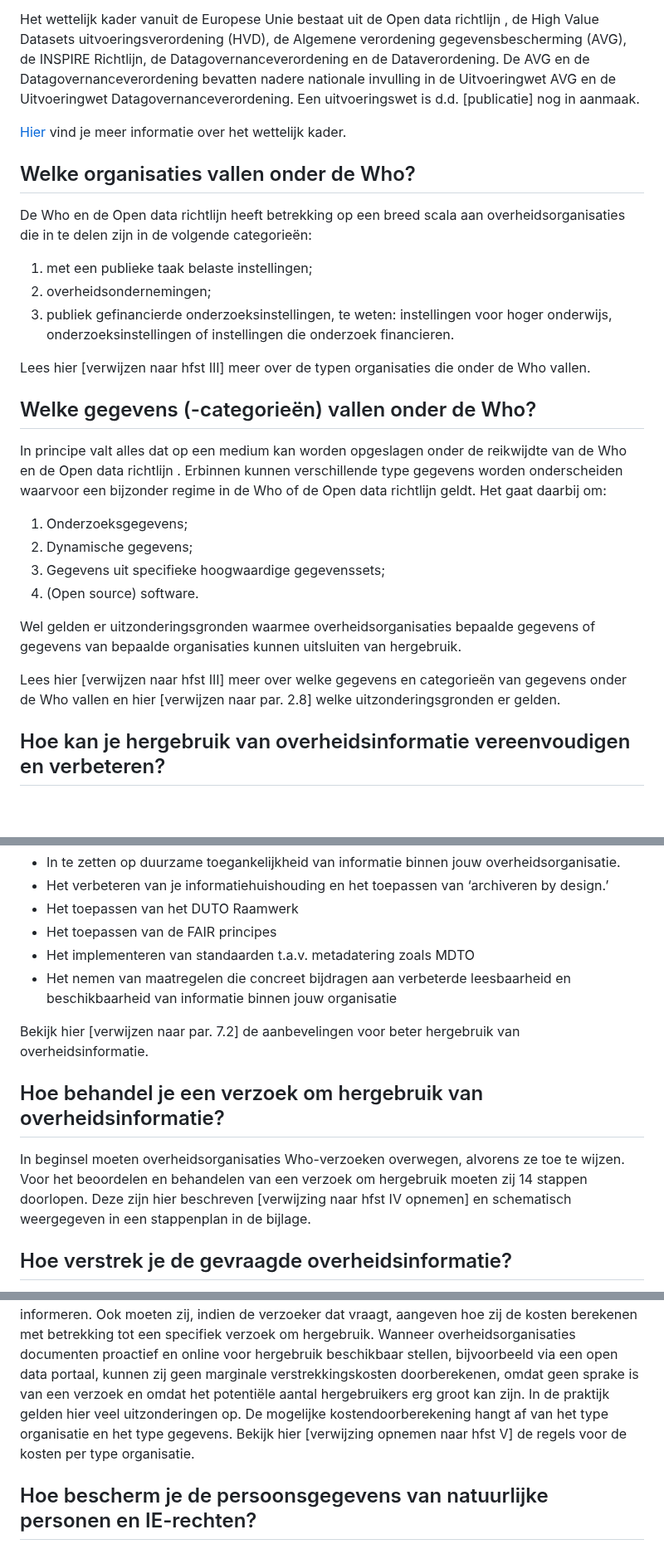
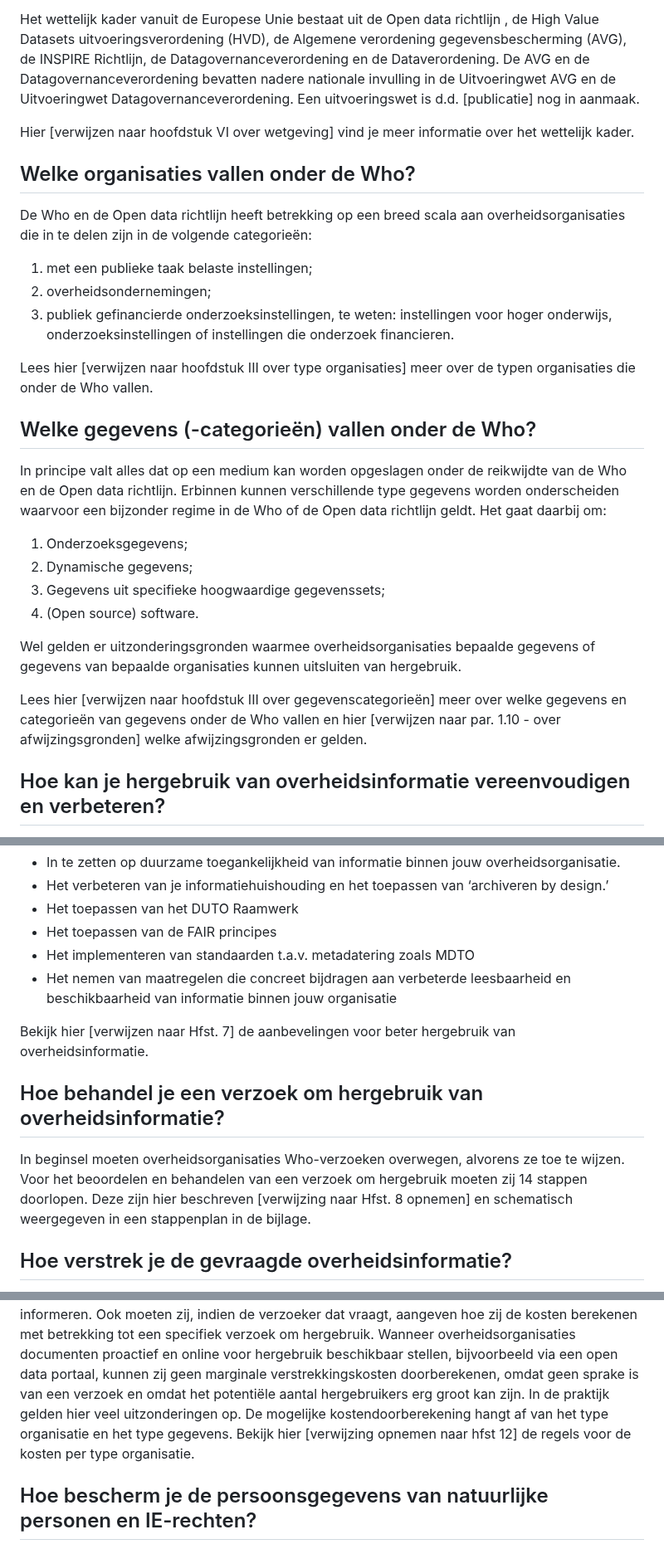
Before and after one commit to MinBZK/Handleiding-hWho, a Markdown page: Algemeen.md, 3 parts joined by grey strips. Shown at 83% size. GitHub-like rendering; blank space fills up the shorter version.

```diff
--- a/Algemeen.md
+++ b/Algemeen.md
@@ -5,7 +5,7 @@ Het wettelijk kader voor het hergebruik van overheidsinformatie wordt bepaald do
 
 Het wettelijk kader vanuit de Europese Unie bestaat uit de Open data richtlijn , de High Value Datasets uitvoeringsverordening (HVD), de Algemene verordening gegevensbescherming (AVG), de INSPIRE Richtlijn, de Datagovernanceverordening en de Dataverordening. De AVG en de Datagovernanceverordening bevatten nadere nationale invulling in de Uitvoeringwet AVG en de Uitvoeringwet Datagovernanceverordening. Een uitvoeringswet is d.d. [publicatie] nog in aanmaak.
 
-[Hier](#wetk) vind je meer informatie over het wettelijk kader.
+Hier [verwijzen naar hoofdstuk VI over wetgeving] vind je meer informatie over het wettelijk kader.
 
 ## Welke organisaties vallen onder de Who?
 
@@ -14,11 +14,11 @@ De Who en de Open data richtlijn  heeft betrekking op een breed scala aan overhe
 2.	overheidsondernemingen;
 3.	publiek gefinancierde onderzoeksinstellingen, te weten: instellingen voor hoger onderwijs, onderzoeksinstellingen of instellingen die onderzoek financieren.
 
-Lees hier [verwijzen naar hfst III] meer over de typen organisaties die onder de Who vallen.
+Lees hier [verwijzen naar hoofdstuk III over type organisaties] meer over de typen organisaties die onder de Who vallen.
 
 ## Welke gegevens (-categorieën) vallen onder de Who?
 
-In principe valt alles dat op een medium kan worden opgeslagen onder de reikwijdte van de Who en de Open data richtlijn . Erbinnen kunnen verschillende type gegevens worden onderscheiden waarvoor een bijzonder regime in de Who of de Open data richtlijn  geldt. Het gaat daarbij om:
+In principe valt alles dat op een medium kan worden opgeslagen onder de reikwijdte van de Who en de Open data richtlijn. Erbinnen kunnen verschillende type gegevens worden onderscheiden waarvoor een bijzonder regime in de Who of de Open data richtlijn  geldt. Het gaat daarbij om:
 1.	Onderzoeksgegevens;
 2.	Dynamische gegevens;
 3.	Gegevens uit specifieke hoogwaardige gegevenssets;
@@ -26,7 +26,7 @@ In principe valt alles dat op een medium kan worden opgeslagen onder de reikwijd
 
 Wel gelden er uitzonderingsgronden waarmee overheidsorganisaties bepaalde gegevens of gegevens van bepaalde organisaties kunnen uitsluiten van hergebruik.
 
-Lees hier [verwijzen naar hfst III] meer over welke gegevens en categorieën van gegevens onder de Who vallen en hier [verwijzen naar par. 2.8] welke uitzonderingsgronden er gelden.
+Lees hier [verwijzen naar hoofdstuk III over gegevenscategorieën] meer over welke gegevens en categorieën van gegevens onder de Who vallen en hier [verwijzen naar par. 1.10 - over afwijzingsgronden] welke afwijzingsgronden er gelden.
 
 ## Hoe kan je hergebruik van overheidsinformatie vereenvoudigen en verbeteren?
 Hergebruik van overheidsinformatie kan je vereenvoudigen en verbeteren door:
@@ -37,11 +37,11 @@ Hergebruik van overheidsinformatie kan je vereenvoudigen en verbeteren door:
 -	Het implementeren van standaarden t.a.v. metadatering zoals MDTO
 -	Het nemen van maatregelen die concreet bijdragen aan verbeterde leesbaarheid en beschikbaarheid van informatie binnen jouw organisatie
 
-Bekijk hier [verwijzen naar par. 7.2] de aanbevelingen voor beter hergebruik van overheidsinformatie.
+Bekijk hier [verwijzen naar Hfst. 7] de aanbevelingen voor beter hergebruik van overheidsinformatie.
 
 ## Hoe behandel je een verzoek om hergebruik van overheidsinformatie?
 
-In beginsel moeten overheidsorganisaties Who-verzoeken overwegen, alvorens ze toe te wijzen. Voor het beoordelen en behandelen van een verzoek om hergebruik moeten zij 14 stappen doorlopen. Deze zijn hier beschreven [verwijzing naar hfst IV opnemen] en schematisch weergegeven in een stappenplan in de bijlage.
+In beginsel moeten overheidsorganisaties Who-verzoeken overwegen, alvorens ze toe te wijzen. Voor het beoordelen en behandelen van een verzoek om hergebruik moeten zij 14 stappen doorlopen. Deze zijn hier beschreven [verwijzing naar Hfst. 8 opnemen] en schematisch weergegeven in een stappenplan in de bijlage.
 
 ## Hoe verstrek je de gevraagde overheidsinformatie?
 
@@ -81,7 +81,7 @@ Het uitgangspunt van de Who en de Open data richtlijn  is dat bij terbeschikking
 Voorafgaand aan hergebruik moeten de betreffende organisaties kenbaar maken of zij kosten in rekening brengen voor hergebruik en met welke factoren zij rekening houden bij de berekening ervan. Indien zij geen kosten in rekening brengen, hoeven zij de verzoeker hierover ook niet te informeren. Ook moeten zij, indien de verzoeker dat vraagt, aangeven hoe zij de kosten berekenen met betrekking tot een specifiek verzoek om hergebruik.
 Wanneer overheidsorganisaties documenten proactief en online voor hergebruik beschikbaar stellen, bijvoorbeeld via een open data portaal, kunnen zij geen marginale verstrekkingskosten doorberekenen, omdat geen sprake is van een verzoek en omdat het potentiële aantal hergebruikers erg groot kan zijn.
 In de praktijk gelden hier veel uitzonderingen op. De mogelijke kostendoorberekening hangt af van het type organisatie en het type gegevens.
-Bekijk hier [verwijzing opnemen naar hfst V] de regels voor de kosten per type organisatie.
+Bekijk hier [verwijzing opnemen naar hfst 12] de regels voor de kosten per type organisatie.
 
 ## Hoe bescherm je de persoonsgegevens van natuurlijke personen en IE-rechten?
 
```
Also changed, not shown: other parts of Algemeen.md (+2 -2 lines).
